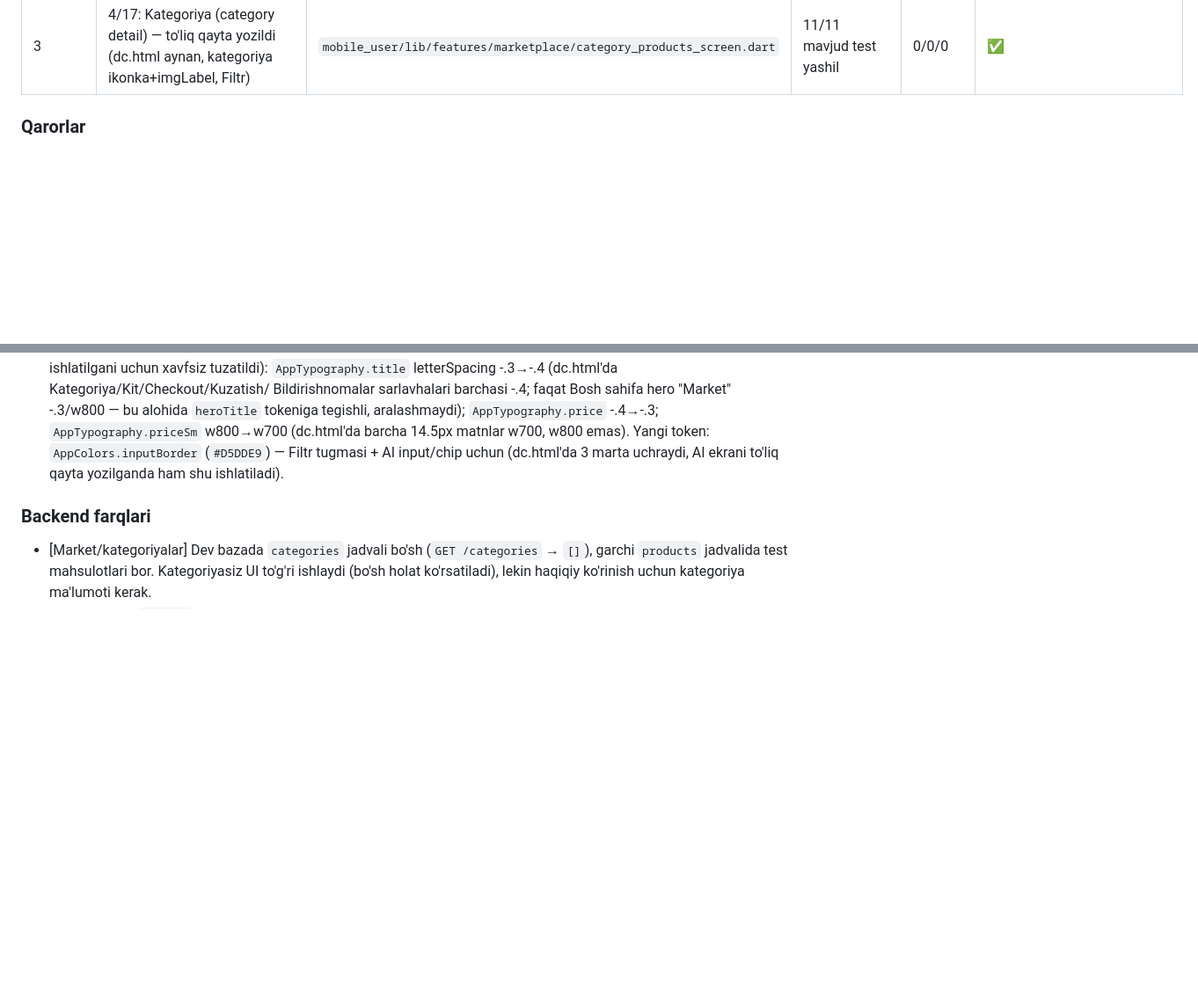
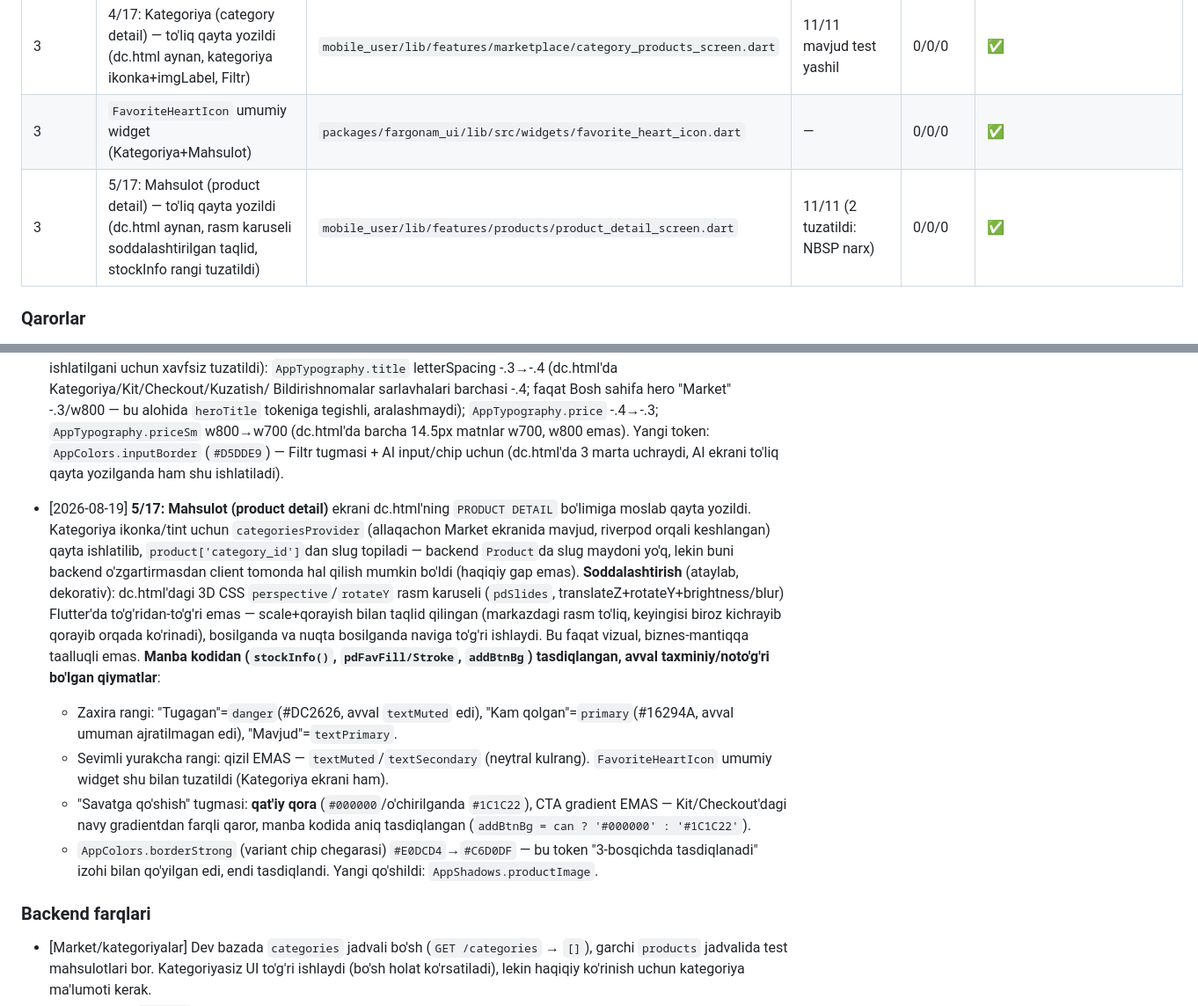
Before and after one commit to sllwllc7/fargonam, a Markdown page: PROGRESS.md, 2 parts joined by grey strips. Shown at 88% size. Rendered like a GitHub page; blank space fills up the shorter version.

Commit message:
PROGRESS.md: 5/17 mahsulot yozuvi qo'shildi — 3-4-5 chunk yakunlandi

```diff
--- a/PROGRESS.md
+++ b/PROGRESS.md
@@ -170,6 +170,8 @@ tekshirdim, ular yuqoridagi 3 ta real layout bugini topib berdi.
 | 3 | 3/17: Sinf to'plami (kit detail) — to'liq qayta yozildi (dc.html aynan), `_addKit()` biznes-logikasi o'zgarishsiz | `mobile_user/lib/features/kits/kit_detail_screen.dart` | 11/11 mavjud test yashil | 0/0/0 | ✅ |
 | 3 | `BackCircleButton` umumiy widget (5 dc.html ekranida bir xil orqaga tugmasi) | `packages/fargonam_ui/lib/src/widgets/back_circle_button.dart` | — | 0/0/0 | ✅ |
 | 3 | 4/17: Kategoriya (category detail) — to'liq qayta yozildi (dc.html aynan, kategoriya ikonka+imgLabel, Filtr) | `mobile_user/lib/features/marketplace/category_products_screen.dart` | 11/11 mavjud test yashil | 0/0/0 | ✅ |
+| 3 | `FavoriteHeartIcon` umumiy widget (Kategoriya+Mahsulot) | `packages/fargonam_ui/lib/src/widgets/favorite_heart_icon.dart` | — | 0/0/0 | ✅ |
+| 3 | 5/17: Mahsulot (product detail) — to'liq qayta yozildi (dc.html aynan, rasm karuseli soddalashtirilgan taqlid, stockInfo rangi tuzatildi) | `mobile_user/lib/features/products/product_detail_screen.dart` | 11/11 (2 tuzatildi: NBSP narx) | 0/0/0 | ✅ |
 
 ### Qarorlar
 - [2026-08-19] Savol: `handoff/`ga ko'chirilgan dc.html eski/xato versiya edi (E6E6FA/191970
@@ -360,6 +362,29 @@ tekshirdim, ular yuqoridagi 3 ta real layout bugini topib berdi.
   Yangi token: `AppColors.inputBorder` (`#D5DDE9`) — Filtr tugmasi + AI input/chip uchun
   (dc.html'da 3 marta uchraydi, AI ekrani to'liq qayta yozilganda ham shu ishlatiladi).
 
+- [2026-08-19] **5/17: Mahsulot (product detail)** ekrani dc.html'ning `PRODUCT DETAIL`
+  bo'limiga moslab qayta yozildi. Kategoriya ikonka/tint uchun `categoriesProvider`
+  (allaqachon Market ekranida mavjud, riverpod orqali keshlangan) qayta ishlatilib,
+  `product['category_id']`dan slug topiladi — backend `Product`da slug maydoni yo'q, lekin
+  buni backend o'zgartirmasdan client tomonda hal qilish mumkin bo'ldi (haqiqiy gap emas).
+  **Soddalashtirish** (ataylab, dekorativ): dc.html'dagi 3D CSS `perspective`/`rotateY`
+  rasm karuseli (`pdSlides`, translateZ+rotateY+brightness/blur) Flutter'da to'g'ridan-to'g'ri
+  emas — scale+qorayish bilan taqlid qilingan (markazdagi rasm to'liq, keyingisi biroz
+  kichrayib qorayib orqada ko'rinadi), bosilganda va nuqta bosilganda naviga to'g'ri
+  ishlaydi. Bu faqat vizual, biznes-mantiqqa taalluqli emas.
+  **Manba kodidan (`stockInfo()`, `pdFavFill/Stroke`, `addBtnBg`) tasdiqlangan, avval
+  taxminiy/noto'g'ri bo'lgan qiymatlar**:
+  - Zaxira rangi: "Tugagan"=`danger`(#DC2626, avval `textMuted` edi), "Kam
+    qolgan"=`primary`(#16294A, avval umuman ajratilmagan edi), "Mavjud"=`textPrimary`.
+  - Sevimli yurakcha rangi: qizil EMAS — `textMuted`/`textSecondary` (neytral kulrang).
+    `FavoriteHeartIcon` umumiy widget shu bilan tuzatildi (Kategoriya ekrani ham).
+  - "Savatga qo'shish" tugmasi: **qat'iy qora** (`#000000`/o'chirilganda `#1C1C22`),
+    CTA gradient EMAS — Kit/Checkout'dagi navy gradientdan farqli qaror, manba kodida
+    aniq tasdiqlangan (`addBtnBg = can ? '#000000' : '#1C1C22'`).
+  - `AppColors.borderStrong` (variant chip chegarasi) `#E0DCD4`→`#C6D0DF` — bu token
+    "3-bosqichda tasdiqlanadi" izohi bilan qo'yilgan edi, endi tasdiqlandi.
+  Yangi qo'shildi: `AppShadows.productImage`.
+
 ### Backend farqlari
 - [Market/kategoriyalar] Dev bazada `categories` jadvali bo'sh (`GET /categories` → `[]`),
   garchi `products` jadvalida test mahsulotlari bor. Kategoriyasiz UI to'g'ri ishlaydi
```
